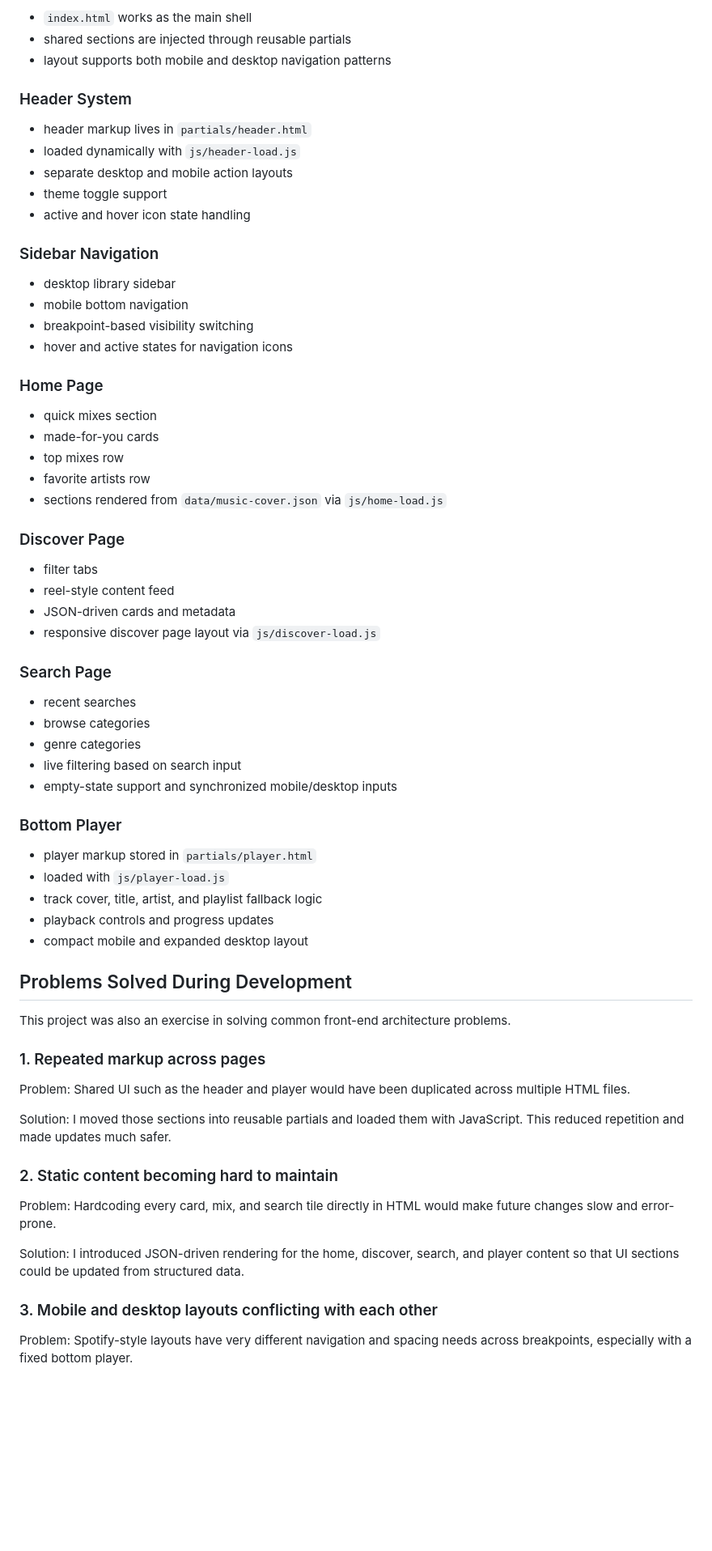
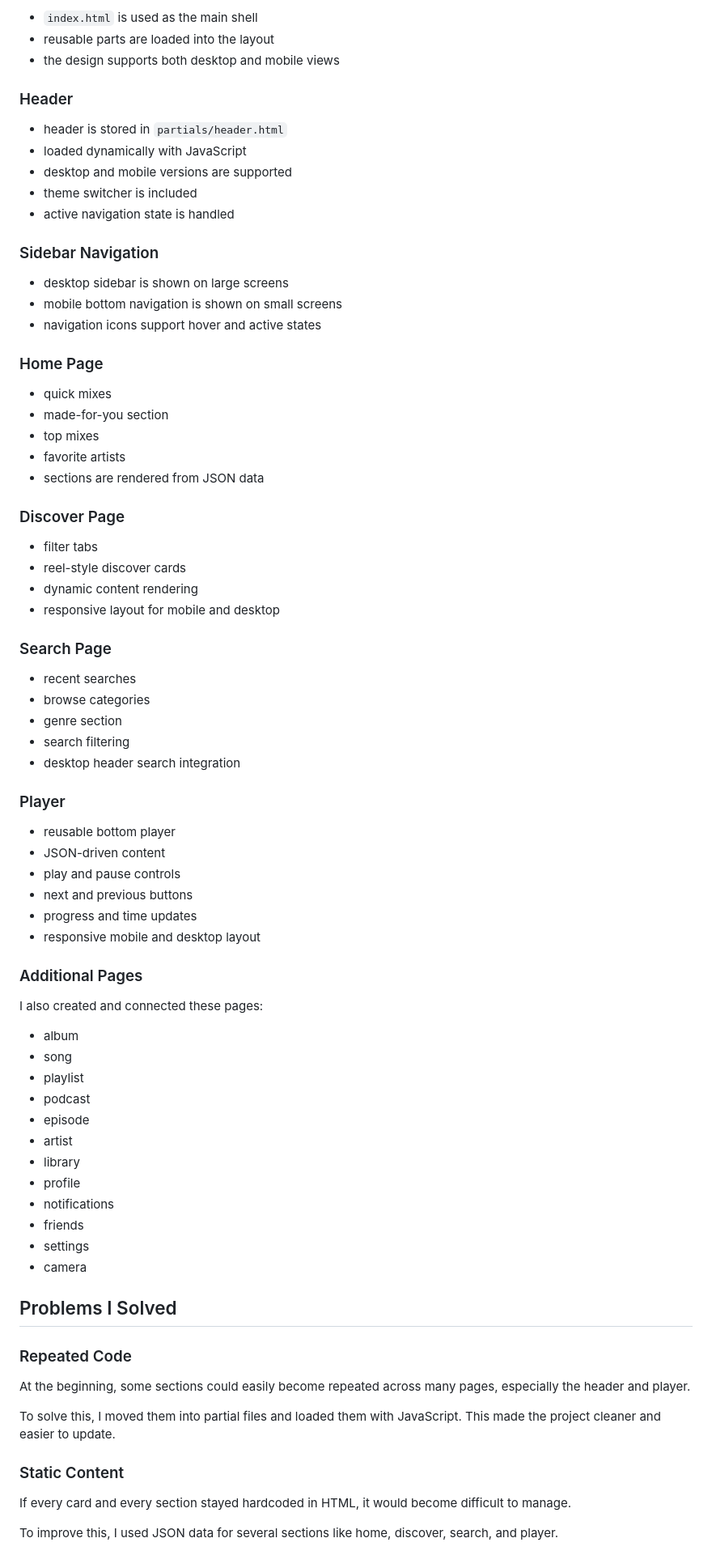
Before and after one commit to maribostashvili-93/exam-spotify-redesign, a Markdown page: README.md, the part around one of its changes. Shown at 81% size. Drawn GitHub-style; blank space fills up the shorter version.

Commit message:
docs: refresh project notes

```diff
--- a/README.md
+++ b/README.md
@@ -68,76 +77,82 @@ After merging feature branches, development continued on `main` with broader pag
 
-- `index.html` works as the main shell
-- shared sections are injected through reusable partials
-- layout supports both mobile and desktop navigation patterns
+- `index.html` is used as the main shell
+- reusable parts are loaded into the layout
+- the design supports both desktop and mobile views
 
-### Header System
+### Header
 
-- header markup lives in `partials/header.html`
-- loaded dynamically with `js/header-load.js`
-- separate desktop and mobile action layouts
-- theme toggle support
-- active and hover icon state handling
+- header is stored in `partials/header.html`
+- loaded dynamically with JavaScript
+- desktop and mobile versions are supported
+- theme switcher is included
+- active navigation state is handled
 
 ### Sidebar Navigation
 
-- desktop library sidebar
-- mobile bottom navigation
-- breakpoint-based visibility switching
-- hover and active states for navigation icons
+- desktop sidebar is shown on large screens
+- mobile bottom navigation is shown on small screens
+- navigation icons support hover and active states
 
 ### Home Page
 
-- quick mixes section
-- made-for-you cards
-- top mixes row
-- favorite artists row
-- sections rendered from `data/music-cover.json` via `js/home-load.js`
+- quick mixes
+- made-for-you section
+- top mixes
+- favorite artists
+- sections are rendered from JSON data
 
 ### Discover Page
 
 - filter tabs
-- reel-style content feed
-- JSON-driven cards and metadata
-- responsive discover page layout via `js/discover-load.js`
+- reel-style discover cards
+- dynamic content rendering
+- responsive layout for mobile and desktop
 
 ### Search Page
 
 - recent searches
 - browse categories
-- genre categories
-- live filtering based on search input
-- empty-state support and synchronized mobile/desktop inputs
+- genre section
+- search filtering
+- desktop header search integration
 
-### Bottom Player
+### Player
 
-- player markup stored in `partials/player.html`
-- loaded with `js/player-load.js`
-- track cover, title, artist, and playlist fallback logic
-- playback controls and progress updates
-- compact mobile and expanded desktop layout
+- reusable bottom player
+- JSON-driven content
+- play and pause controls
+- next and previous buttons
+- progress and time updates
+- responsive mobile and desktop layout
 
-## Problems Solved During Development
+### Additional Pages
 
-This project was also an exercise in solving common front-end architecture problems.
+I also created and connected these pages:
 
-### 1. Repeated markup across pages
+- album
+- song
+- playlist
+- podcast
+- episode
+- artist
+- library
+- profile
+- notifications
+- friends
+- settings
+- camera
 
-Problem:
-Shared UI such as the header and player would have been duplicated across multiple HTML files.
+## Problems I Solved
 
-Solution:
-I moved those sections into reusable partials and loaded them with JavaScript. This reduced repetition and made updates much safer.
+### Repeated Code
 
-### 2. Static content becoming hard to maintain
+At the beginning, some sections could easily become repeated across many pages, especially the header and player.
 
-Problem:
-Hardcoding every card, mix, and search tile directly in HTML would make future changes slow and error-prone.
+To solve this, I moved them into partial files and loaded them with JavaScript. This made the project cleaner and easier to update.
 
-Solution:
-I introduced JSON-driven rendering for the home, discover, search, and player content so that UI sections could be updated from structured data.
+### Static Content
 
-### 3. Mobile and desktop layouts conflicting with each other
+If every card and every section stayed hardcoded in HTML, it would become difficult to manage.
 
-Problem:
-Spotify-style layouts have very different navigation and spacing needs across breakpoints, especially with a fixed bottom player.
+To improve this, I used JSON data for several sections like home, discover, search, and player.
 
```
Also changed, not shown: other parts of README.md (+79 -77 lines).
